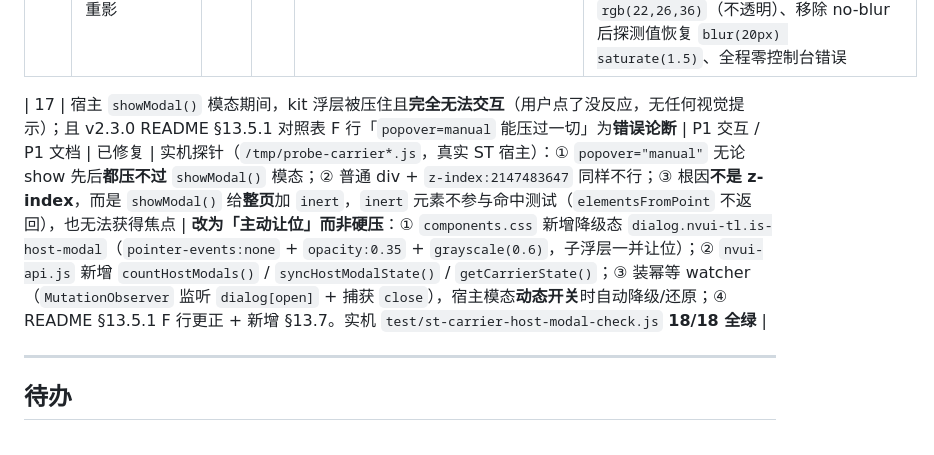
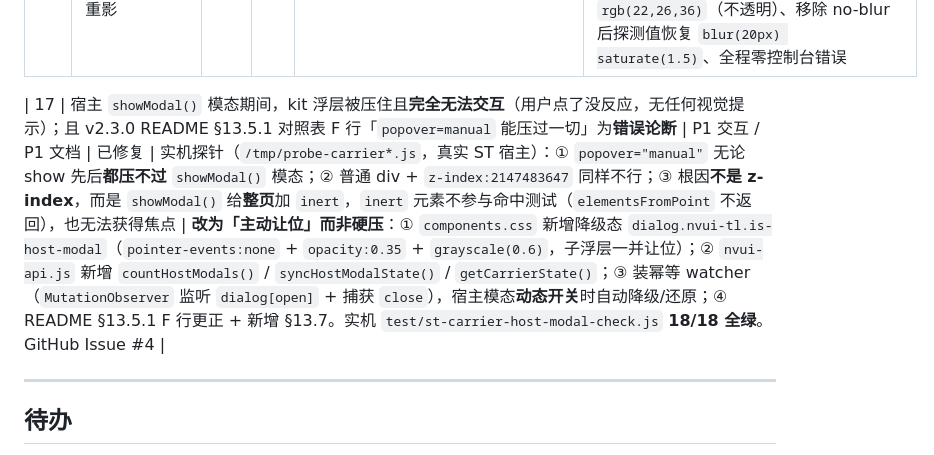
Before and after one commit to zgy-beep/ui-kit, a Markdown page: ISSUES.md, the part around the change. GitHub-like rendering.

Commit message:
docs: ISSUES.md #17 回写 GitHub issue #4 链接

```diff
--- a/ISSUES.md
+++ b/ISSUES.md
@@ -33,7 +33,7 @@
 | 14 | `preview.html` 的 `replayMotion` 逐节点读 `offsetWidth` 强制回流（N 节点 = N 次同步布局）；滚动监听（`capture: true`）未节流，一次滚动触发数十次回调 | P3 性能 | 已修复 | `preview.html` 原 `replayMotion` 内 `void node.offsetWidth`（逐节点）+ `window.addEventListener('scroll', repositionTip, true)` 直接调用 | `replayMotion` 改为「批量摘类 → 全局只读一次 `document.body.offsetWidth` → 批量挂回」，并对 stagger 子项单独触发回流（子项数远小于摘类节点数）；`repositionTip` 用 `requestAnimationFrame` 合并为每帧至多一次。回归断言：断言重播函数不含 `void node.offsetWidth` 且含 `void document.body.offsetWidth`；断言滚动处理含 `requestAnimationFrame` + `repositionRaf` |
 | 15 | 宿主 `body.no-blur` 全局禁用 `backdrop-filter` 时，kit 玻璃只剩半透明底色，下层文字透出重影 | P2 视觉 | 已修复 | 宿主规则实为 `body.no-blur * { backdrop-filter: unset !important }`（`public/css/toggle-dependent.css` L368）。浏览器**仍支持** backdrop-filter，故 `@supports not` 降级块不触发 → 玻璃底色半透明 → 下层文字直接透出 | `nvui-api.js` 新增 `detectGlassSupport()` / `syncGlassFallback()`：**造隐藏 `.nvui-glass` 探针读渲染后的实际计算值**（`getComputedStyle().backdropFilter`），为 `none` 即判定被外部禁用 → 自动给根节点挂 `.nvui-solid` 实心回退。不猜宿主类名（避免耦合）。`createPanel()` / `showToast()` 已内置调用。实机 `test/st-glass-fallback-check.js` **9/9 全绿**：宿主 no-blur 下探测值 = `none`、面板背景 = `rgb(22,26,36)`（不透明）、移除 no-blur 后探测值恢复 `blur(20px) saturate(1.5)`、全程零控制台错误 |
 
-| 17 | 宿主 `showModal()` 模态期间，kit 浮层被压住且**完全无法交互**（用户点了没反应，无任何视觉提示）；且 v2.3.0 README §13.5.1 对照表 F 行「`popover=manual` 能压过一切」为**错误论断** | P1 交互 / P1 文档 | 已修复 | 实机探针（`/tmp/probe-carrier*.js`，真实 ST 宿主）：① `popover="manual"` 无论 show 先后**都压不过** `showModal()` 模态；② 普通 div + `z-index:2147483647` 同样不行；③ 根因**不是 z-index**，而是 `showModal()` 给**整页**加 `inert`，`inert` 元素不参与命中测试（`elementsFromPoint` 不返回），也无法获得焦点 | **改为「主动让位」而非硬压**：① `components.css` 新增降级态 `dialog.nvui-tl.is-host-modal`（`pointer-events:none` + `opacity:0.35` + `grayscale(0.6)`，子浮层一并让位）；② `nvui-api.js` 新增 `countHostModals()` / `syncHostModalState()` / `getCarrierState()`；③ 装幂等 watcher（`MutationObserver` 监听 `dialog[open]` + 捕获 `close`），宿主模态**动态开关**时自动降级/还原；④ README §13.5.1 F 行更正 + 新增 §13.7。实机 `test/st-carrier-host-modal-check.js` **18/18 全绿** |
+| 17 | 宿主 `showModal()` 模态期间，kit 浮层被压住且**完全无法交互**（用户点了没反应，无任何视觉提示）；且 v2.3.0 README §13.5.1 对照表 F 行「`popover=manual` 能压过一切」为**错误论断** | P1 交互 / P1 文档 | 已修复 | 实机探针（`/tmp/probe-carrier*.js`，真实 ST 宿主）：① `popover="manual"` 无论 show 先后**都压不过** `showModal()` 模态；② 普通 div + `z-index:2147483647` 同样不行；③ 根因**不是 z-index**，而是 `showModal()` 给**整页**加 `inert`，`inert` 元素不参与命中测试（`elementsFromPoint` 不返回），也无法获得焦点 | **改为「主动让位」而非硬压**：① `components.css` 新增降级态 `dialog.nvui-tl.is-host-modal`（`pointer-events:none` + `opacity:0.35` + `grayscale(0.6)`，子浮层一并让位）；② `nvui-api.js` 新增 `countHostModals()` / `syncHostModalState()` / `getCarrierState()`；③ 装幂等 watcher（`MutationObserver` 监听 `dialog[open]` + 捕获 `close`），宿主模态**动态开关**时自动降级/还原；④ README §13.5.1 F 行更正 + 新增 §13.7。实机 `test/st-carrier-host-modal-check.js` **18/18 全绿**。GitHub Issue #4 |
 
 ---
 
```
